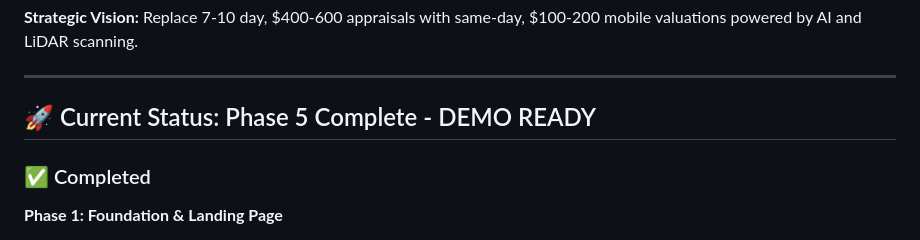
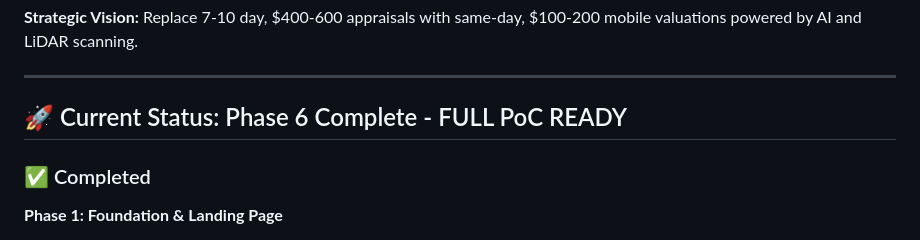
Before and after one commit to jjnino-1221/homevalue-scan-ai, a Markdown page: README.md, the part around one of its changes. Rendered like a GitHub page.

Commit message:
docs: update status badges to Phase 6 complete
Co-Authored-By: Claude Sonnet 4.5 <noreply@anthropic.com>

```diff
--- a/README.md
+++ b/README.md
@@ -15,7 +15,7 @@ Build a working prototype demonstrating the complete user experience of mobile p
 
 ---
 
-## 🚀 Current Status: Phase 5 Complete - DEMO READY
+## 🚀 Current Status: Phase 6 Complete - FULL PoC READY
 
 ### ✅ Completed
 
```
Also changed, not shown: other parts of README.md (+1 -1 lines).
